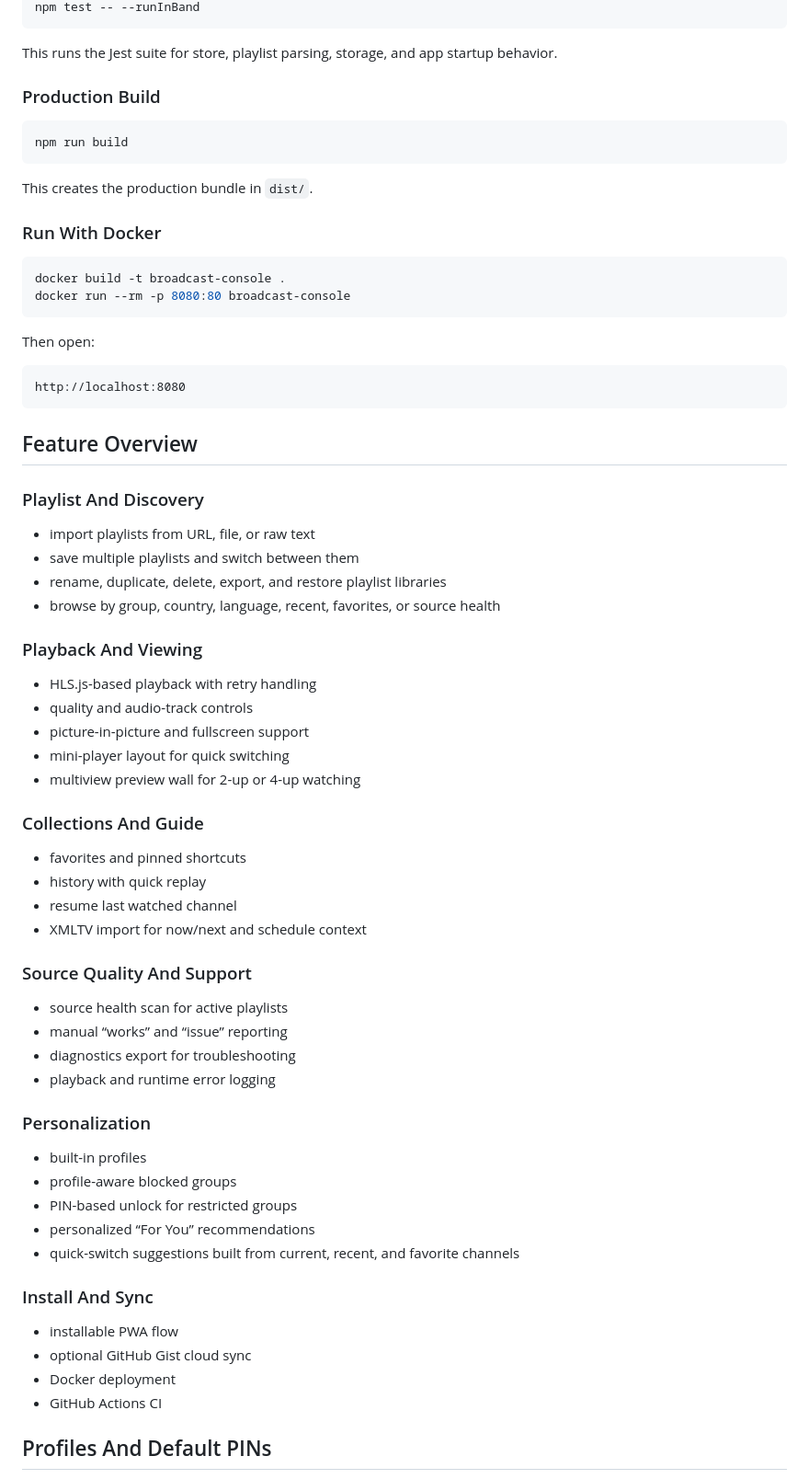
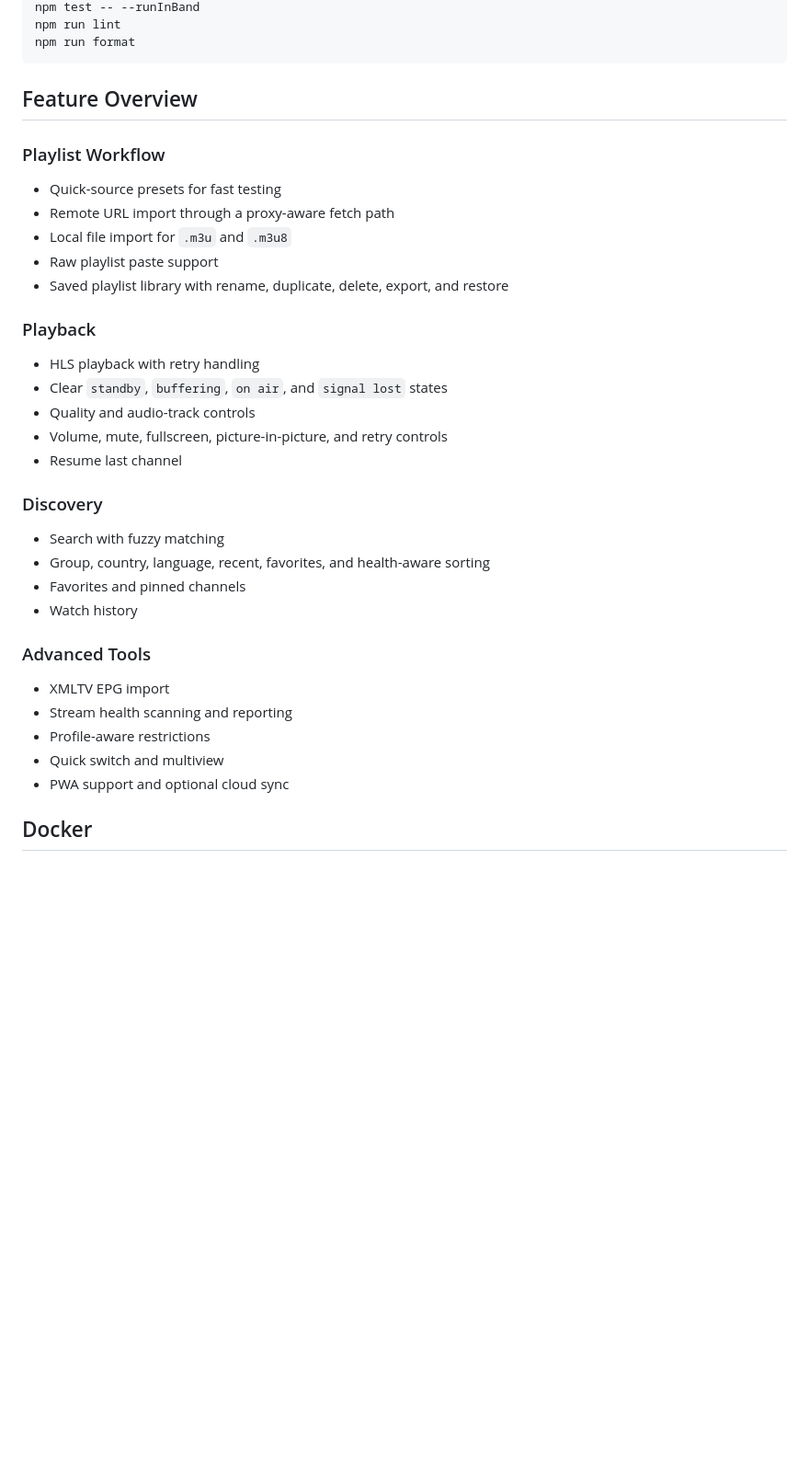
Before and after one commit to OthmaneBlial/iptv-player, a Markdown page: README.md, the part around one of its changes. Shown at 92% size. GitHub-like rendering; blank space fills up the shorter version.

Commit message:
Rewrite README for Streamflow

````diff
--- a/README.md
+++ b/README.md
@@ -90,74 +73,40 @@ What this does:
 npm test -- --runInBand
-```
-
-This runs the Jest suite for store, playlist parsing, storage, and app startup behavior.
-
-### Production Build
-
-```bash
-npm run build
-```
-
-This creates the production bundle in `dist/`.
-
-### Run With Docker
-
-```bash
-docker build -t broadcast-console .
-docker run --rm -p 8080:80 broadcast-console
-```
-
-Then open:
-
-```text
-http://localhost:8080
+npm run lint
+npm run format
 ```
 
 ## Feature Overview
 
-### Playlist And Discovery
+### Playlist Workflow
 
-- import playlists from URL, file, or raw text
-- save multiple playlists and switch between them
-- rename, duplicate, delete, export, and restore playlist libraries
-- browse by group, country, language, recent, favorites, or source health
+- Quick-source presets for fast testing
+- Remote URL import through a proxy-aware fetch path
+- Local file import for `.m3u` and `.m3u8`
+- Raw playlist paste support
+- Saved playlist library with rename, duplicate, delete, export, and restore
 
-### Playback And Viewing
+### Playback
 
-- HLS.js-based playback with retry handling
-- quality and audio-track controls
-- picture-in-picture and fullscreen support
-- mini-player layout for quick switching
-- multiview preview wall for 2-up or 4-up watching
+- HLS playback with retry handling
+- Clear `standby`, `buffering`, `on air`, and `signal lost` states
+- Quality and audio-track controls
+- Volume, mute, fullscreen, picture-in-picture, and retry controls
+- Resume last channel
 
-### Collections And Guide
+### Discovery
 
-- favorites and pinned shortcuts
-- history with quick replay
-- resume last watched channel
-- XMLTV import for now/next and schedule context
+- Search with fuzzy matching
+- Group, country, language, recent, favorites, and health-aware sorting
+- Favorites and pinned channels
+- Watch history
 
-### Source Quality And Support
+### Advanced Tools
 
-- source health scan for active playlists
-- manual “works” and “issue” reporting
-- diagnostics export for troubleshooting
-- playback and runtime error logging
+- XMLTV EPG import
+- Stream health scanning and reporting
+- Profile-aware restrictions
+- Quick switch and multiview
+- PWA support and optional cloud sync
 
-### Personalization
+## Docker
 
-- built-in profiles
-- profile-aware blocked groups
-- PIN-based unlock for restricted groups
-- personalized “For You” recommendations
-- quick-switch suggestions built from current, recent, and favorite channels
-
-### Install And Sync
-
-- installable PWA flow
-- optional GitHub Gist cloud sync
-- Docker deployment
-- GitHub Actions CI
-
-## Profiles And Default PINs
-
````
Also changed, not shown: other parts of README.md (+80 -106 lines).
